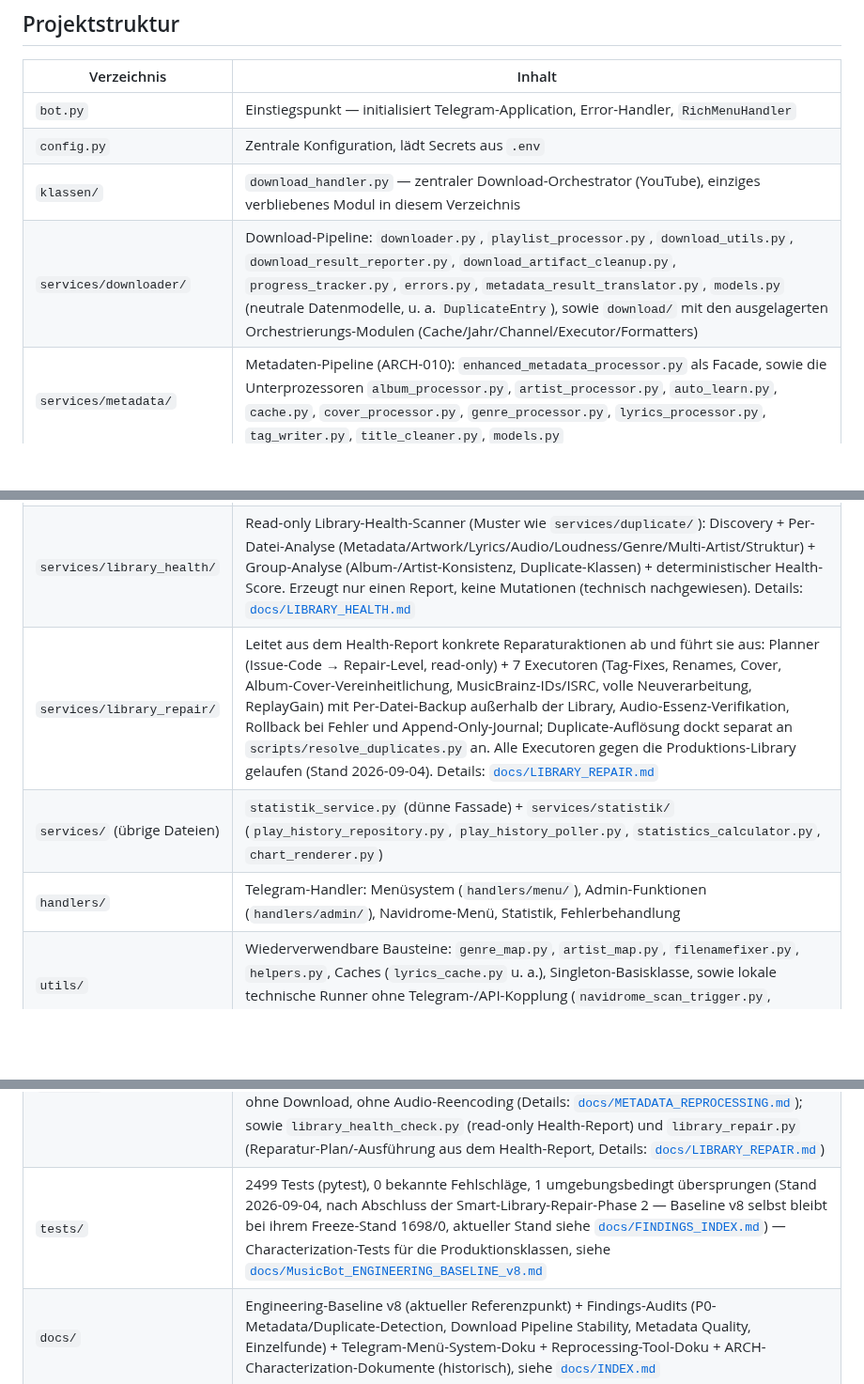
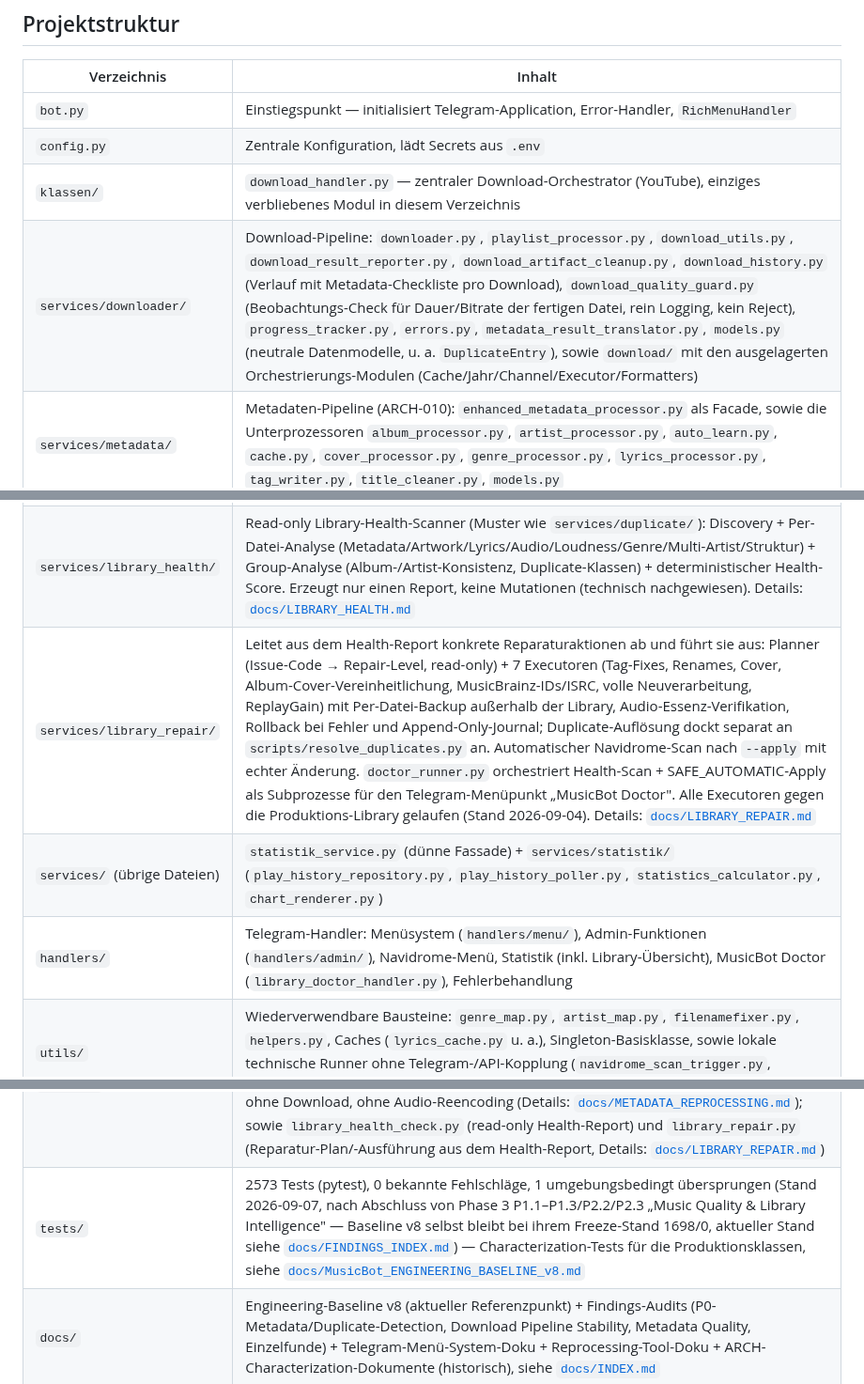
Before and after one commit to dkmd89-dev/musicbot, a Markdown page: README.md, 3 parts joined by grey strips. Shown at 94% size. Rendered like a GitHub page; blank space fills up the shorter version.

Commit message:
docs: Phase 3 (P1.1-P1.3/P2.2/P2.3) in FINDINGS_INDEX.md + README.md nachziehen
- FINDINGS_INDEX.md: CLOSED-Sammeleintrag für Phase 3 "Music Quality &
  Library Intelligence" (PR #157-#161) + zwei neue OPEN (DEFER)-Punkte:
  P2.3 Stufe B (Bad Download Detector Reject-Gate, braucht eigene
  Beobachtungsperiode + explizites Go) und die noch offene Metadata-
  Confidence-Score-Entscheidung (Wiederverwendung vs. separater Score)
- README.md: "Was der Bot macht" um Doctor/Navidrome-Automation/Library-
  Statistik/Import-History ergänzt, Projektstruktur-Tabelle aktualisiert
  (doctor_runner.py, download_quality_guard.py, download_history.py),
  Testzahl 2499->2573 (Stand 2026-09-07)

CLAUDE.md bewusst nicht geändert - keine der dortigen Aussagen (u. a.
Baseline-Pflege-Referenz auf v8/1698) ist durch Phase 3 faktisch falsch
geworden, Phase 3 war keine ARCH-Phase im Sinne der dortigen Regel.

Co-Authored-By: Claude Sonnet 5 <noreply@anthropic.com>
Claude-Session: https://claude.ai/code/session_01U78TzoNiGhQbNyqCjzb5ra

```diff
--- a/README.md
+++ b/README.md
@@ -51,18 +52,18 @@ Ausführlicher, mit Datenfluss/Fehlerbehandlung pro Bereich: [`CLAUDE.md`](CLAUD
 | `bot.py` | Einstiegspunkt — initialisiert Telegram-Application, Error-Handler, `RichMenuHandler` |
 | `config.py` | Zentrale Konfiguration, lädt Secrets aus `.env` |
 | `klassen/` | `download_handler.py` — zentraler Download-Orchestrator (YouTube), einziges verbliebenes Modul in diesem Verzeichnis |
-| `services/downloader/` | Download-Pipeline: `downloader.py`, `playlist_processor.py`, `download_utils.py`, `download_result_reporter.py`, `download_artifact_cleanup.py`, `progress_tracker.py`, `errors.py`, `metadata_result_translator.py`, `models.py` (neutrale Datenmodelle, u. a. `DuplicateEntry`), sowie `download/` mit den ausgelagerten Orchestrierungs-Modulen (Cache/Jahr/Channel/Executor/Formatters) |
+| `services/downloader/` | Download-Pipeline: `downloader.py`, `playlist_processor.py`, `download_utils.py`, `download_result_reporter.py`, `download_artifact_cleanup.py`, `download_history.py` (Verlauf mit Metadata-Checkliste pro Download), `download_quality_guard.py` (Beobachtungs-Check für Dauer/Bitrate der fertigen Datei, rein Logging, kein Reject), `progress_tracker.py`, `errors.py`, `metadata_result_translator.py`, `models.py` (neutrale Datenmodelle, u. a. `DuplicateEntry`), sowie `download/` mit den ausgelagerten Orchestrierungs-Modulen (Cache/Jahr/Channel/Executor/Formatters) |
 | `services/metadata/` | Metadaten-Pipeline (ARCH-010): `enhanced_metadata_processor.py` als Facade, sowie die Unterprozessoren `album_processor.py`, `artist_processor.py`, `auto_learn.py`, `cache.py`, `cover_processor.py`, `genre_processor.py`, `lyrics_processor.py`, `tag_writer.py`, `title_cleaner.py`, `models.py` |
 | `services/clients/` | Reine externe Integrationsadapter (keine Telegram-Präsentation, keine Fachlogik): `genius_client.py`, `lastfm_client.py`, `musicbrainz_client.py`, `navidrome_api.py` |
 | `services/duplicate/` | Duplicate-Detection-Kern (ARCH-018, Telegram-frei): `detector.py` (URL-/Content-/Parser-/Library-Fallback-Kaskade, nutzt seit P1 denselben `ArtistProcessor`/`ArtistNormalizer`-Pfad wie `services/metadata/`), `cache.py` (JSON-Persistenz-Cache), `classification.py`, `resolution.py`, `execution.py` |
 | `services/library_health/` | Read-only Library-Health-Scanner (Muster wie `services/duplicate/`): Discovery + Per-Datei-Analyse (Metadata/Artwork/Lyrics/Audio/Loudness/Genre/Multi-Artist/Struktur) + Group-Analyse (Album-/Artist-Konsistenz, Duplicate-Klassen) + deterministischer Health-Score. Erzeugt nur einen Report, keine Mutationen (technisch nachgewiesen). Details: [`docs/LIBRARY_HEALTH.md`](docs/LIBRARY_HEALTH.md) |
-| `services/library_repair/` | Leitet aus dem Health-Report konkrete Reparaturaktionen ab und führt sie aus: Planner (Issue-Code → Repair-Level, read-only) + 7 Executoren (Tag-Fixes, Renames, Cover, Album-Cover-Vereinheitlichung, MusicBrainz-IDs/ISRC, volle Neuverarbeitung, ReplayGain) mit Per-Datei-Backup außerhalb der Library, Audio-Essenz-Verifikation, Rollback bei Fehler und Append-Only-Journal; Duplicate-Auflösung dockt separat an `scripts/resolve_duplicates.py` an. Alle Executoren gegen die Produktions-Library gelaufen (Stand 2026-09-04). Details: [`docs/LIBRARY_REPAIR.md`](docs/LIBRARY_REPAIR.md) |
+| `services/library_repair/` | Leitet aus dem Health-Report konkrete Reparaturaktionen ab und führt sie aus: Planner (Issue-Code → Repair-Level, read-only) + 7 Executoren (Tag-Fixes, Renames, Cover, Album-Cover-Vereinheitlichung, MusicBrainz-IDs/ISRC, volle Neuverarbeitung, ReplayGain) mit Per-Datei-Backup außerhalb der Library, Audio-Essenz-Verifikation, Rollback bei Fehler und Append-Only-Journal; Duplicate-Auflösung dockt separat an `scripts/resolve_duplicates.py` an. Automatischer Navidrome-Scan nach `--apply` mit echter Änderung. `doctor_runner.py` orchestriert Health-Scan + SAFE_AUTOMATIC-Apply als Subprozesse für den Telegram-Menüpunkt „MusicBot Doctor". Alle Executoren gegen die Produktions-Library gelaufen (Stand 2026-09-04). Details: [`docs/LIBRARY_REPAIR.md`](docs/LIBRARY_REPAIR.md) |
 | `services/` (übrige Dateien) | `statistik_service.py` (dünne Fassade) + `services/statistik/` (`play_history_repository.py`, `play_history_poller.py`, `statistics_calculator.py`, `chart_renderer.py`) |
-| `handlers/` | Telegram-Handler: Menüsystem (`handlers/menu/`), Admin-Funktionen (`handlers/admin/`), Navidrome-Menü, Statistik, Fehlerbehandlung |
+| `handlers/` | Telegram-Handler: Menüsystem (`handlers/menu/`), Admin-Funktionen (`handlers/admin/`), Navidrome-Menü, Statistik (inkl. Library-Übersicht), MusicBot Doctor (`library_doctor_handler.py`), Fehlerbehandlung |
 | `utils/` | Wiederverwendbare Bausteine: `genre_map.py`, `artist_map.py`, `filenamefixer.py`, `helpers.py`, Caches (`lyrics_cache.py` u. a.), Singleton-Basisklasse, sowie lokale technische Runner ohne Telegram-/API-Kopplung (`navidrome_scan_trigger.py`, `audio_enhancer.py`) |
 | `mapping/` | YAML-/JSON-Dateien mit Fachlogik (Genre-/Artist-Regeln) — **keine belanglose Konfiguration**, siehe unten |
 | `scripts/` | Eigenständige Wartungs-Tools, die außerhalb des Bot-Laufzeitbetriebs auf isolierten Testdaten bzw. (mit expliziten Sicherheitsgates) gegen die Produktions-Library arbeiten, z. B. `reprocess_artist_metadata.py` — bestehende Library-Tracks erneut durch die Metadaten-Pipeline laufen lassen (Tags/Cover/Lyrics/Genre/Multi-Artist/MusicBrainz), ohne Download, ohne Audio-Reencoding (Details: [`docs/METADATA_REPROCESSING.md`](docs/METADATA_REPROCESSING.md)); sowie `library_health_check.py` (read-only Health-Report) und `library_repair.py` (Reparatur-Plan/-Ausführung aus dem Health-Report, Details: [`docs/LIBRARY_REPAIR.md`](docs/LIBRARY_REPAIR.md)) |
-| `tests/` | 2499 Tests (pytest), 0 bekannte Fehlschläge, 1 umgebungsbedingt übersprungen (Stand 2026-09-04, nach Abschluss der Smart-Library-Repair-Phase 2 — Baseline v8 selbst bleibt bei ihrem Freeze-Stand 1698/0, aktueller Stand siehe [`docs/FINDINGS_INDEX.md`](docs/FINDINGS_INDEX.md)) — Characterization-Tests für die Produktionsklassen, siehe [`docs/MusicBot_ENGINEERING_BASELINE_v8.md`](docs/MusicBot_ENGINEERING_BASELINE_v8.md) |
+| `tests/` | 2573 Tests (pytest), 0 bekannte Fehlschläge, 1 umgebungsbedingt übersprungen (Stand 2026-09-07, nach Abschluss von Phase 3 P1.1–P1.3/P2.2/P2.3 „Music Quality & Library Intelligence" — Baseline v8 selbst bleibt bei ihrem Freeze-Stand 1698/0, aktueller Stand siehe [`docs/FINDINGS_INDEX.md`](docs/FINDINGS_INDEX.md)) — Characterization-Tests für die Produktionsklassen, siehe [`docs/MusicBot_ENGINEERING_BASELINE_v8.md`](docs/MusicBot_ENGINEERING_BASELINE_v8.md) |
 | `docs/` | Engineering-Baseline v8 (aktueller Referenzpunkt) + Findings-Audits (P0-Metadata/Duplicate-Detection, Download Pipeline Stability, Metadata Quality, Einzelfunde) + Telegram-Menü-System-Doku + Reprocessing-Tool-Doku + ARCH-Characterization-Dokumente (historisch), siehe [`docs/INDEX.md`](docs/INDEX.md) |
 
 ## Setup
```
Also changed, not shown: other parts of README.md (+1 -0 lines), docs/FINDINGS_INDEX.md (+3 -0 lines).
